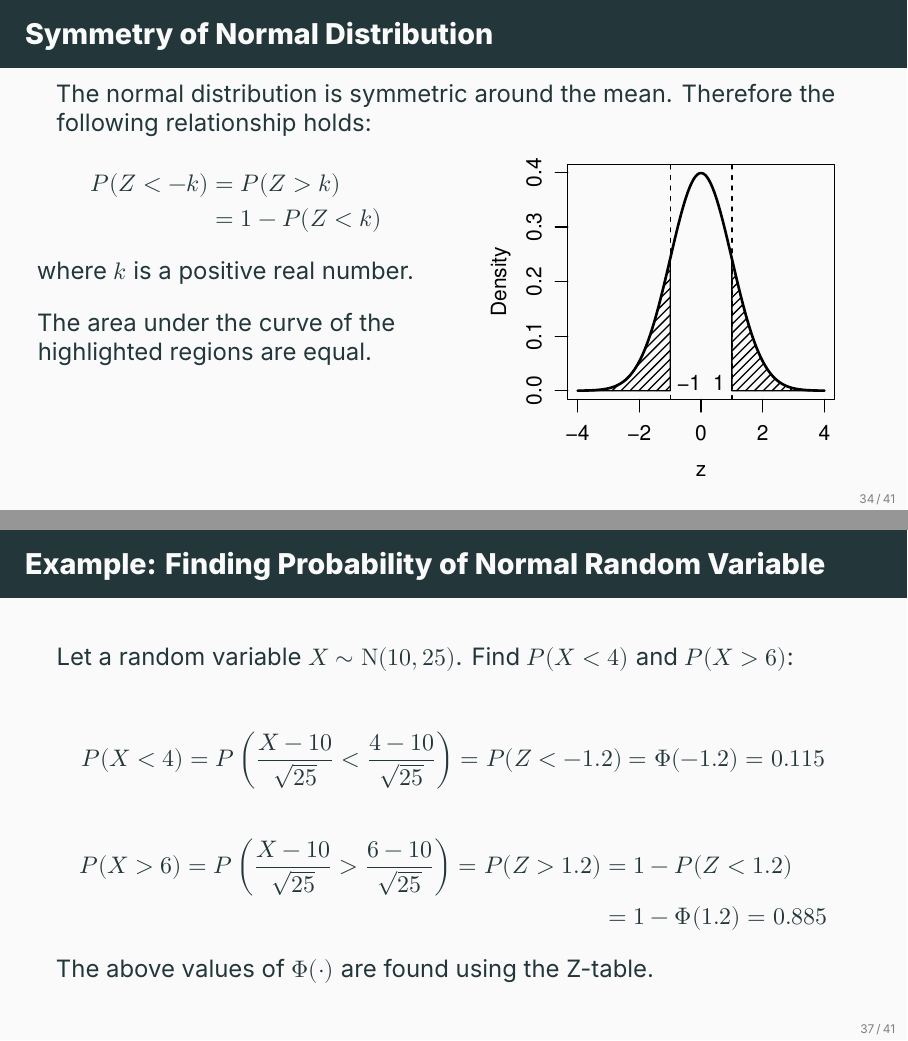
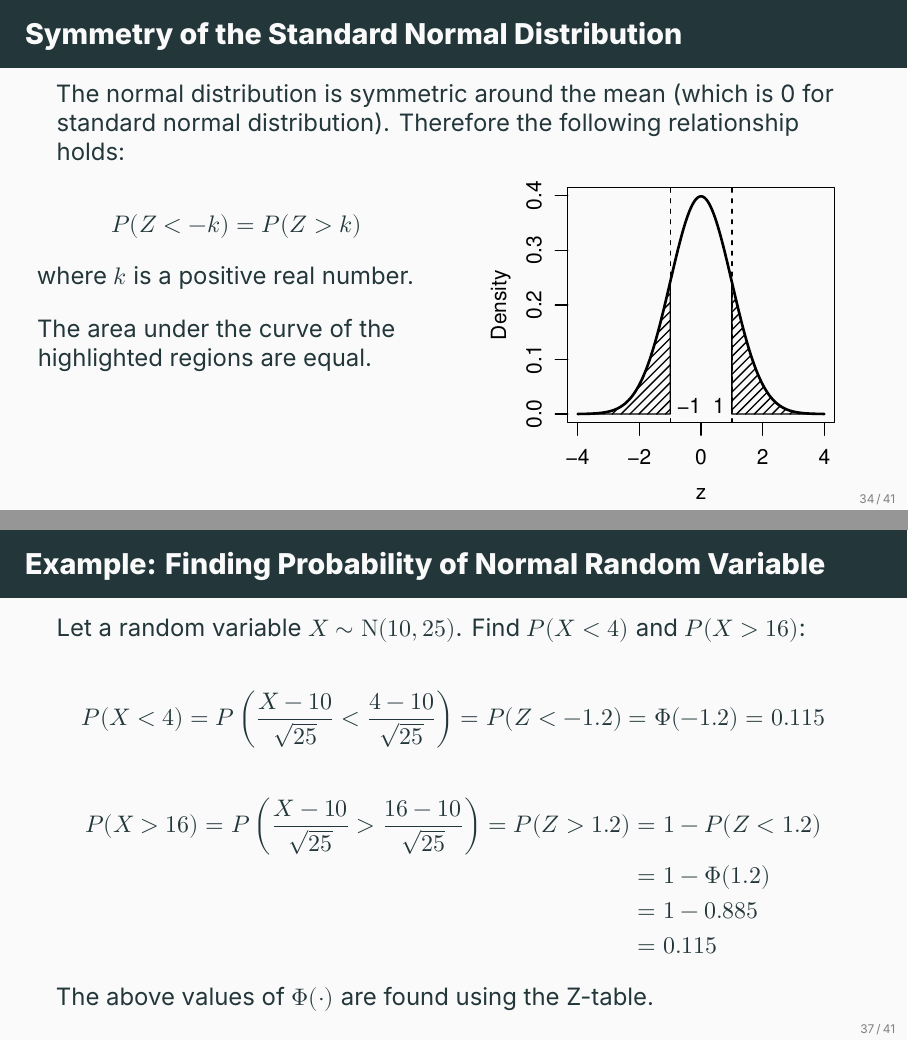
Before and after one commit to ami-null/intro-stats, LaTeX slides (06_common-probability-distributions/06_common-probability-distributions.tex): pages 44 and 47 of 52, joined at a grey line. Compiled offline with XeLaTeX; a missing font is replaced by an installed copy or a similar font.

Commit message:
typo fixes

```diff
--- a/06_common-probability-distributions/06_common-probability-distributions.tex
+++ b/06_common-probability-distributions/06_common-probability-distributions.tex
@@ -539,13 +539,13 @@
 	\end{frame}
 
 
-	\begin{frame}{Symmetry of Normal Distribution}
-		The normal distribution is symmetric around the mean. Therefore the following relationship holds:
+	\begin{frame}{Symmetry of the Standard Normal Distribution}
+		The normal distribution is symmetric around the mean (which is 0 for standard normal distribution). Therefore the following relationship holds:
 		\begin{columns}
 			\begin{column}{0.5\textwidth}
 				\begin{align*}
-					P(Z <- k) &= P(Z > k) \\
-					& = 1 - P(Z < k)
+					P(Z <- k) &= P(Z > k) %\\
+					% & = 1 - P(Z < k)
 				\end{align*}
 				where \(k\) is a positive real number.
 
@@ -601,16 +601,14 @@
 
 
 	\begin{frame}{Example: Finding Probability of Normal Random Variable}
-		Let a random variable \(X \sim \N(10, 25)\). Find \(P(X<4) \text{ and } P(X>6)\):
-
-		\vspace{0.5em}
+		Let a random variable \(X \sim \N(10, 25)\). Find \(P(X<4) \text{ and } P(X>16)\):
 
 		\[
 			P(X < 4) = P\left(\frac{X-10}{\sqrt{25}} < \frac{4-10}{\sqrt{25}}\right) = P(Z < -1.2) = \Phi(-1.2) = 0.115
 		\]
 		\begin{align*}
-			P(X > 6) = P\left(\frac{X-10}{\sqrt{25}} > \frac{6-10}{\sqrt{25}}\right) = P(Z > 1.2) &= 1 - P(Z < 1.2)\\
-			&= 1 - \Phi(1.2) = 0.885
+			P(X > 16) = P\left(\frac{X-10}{\sqrt{25}} > \frac{16-10}{\sqrt{25}}\right) = P(Z > 1.2) &= 1 - P(Z < 1.2)\\
+			&= 1 - \Phi(1.2)\\ &= 1 - 0.885\\ &= 0.115
 		\end{align*}
 
 		The above values of \(\Phi(\cdot)\) are found using the Z-table.
```
Also changed, not shown: 06_common-probability-distributions/06_common-probability-distributions.pdf.
